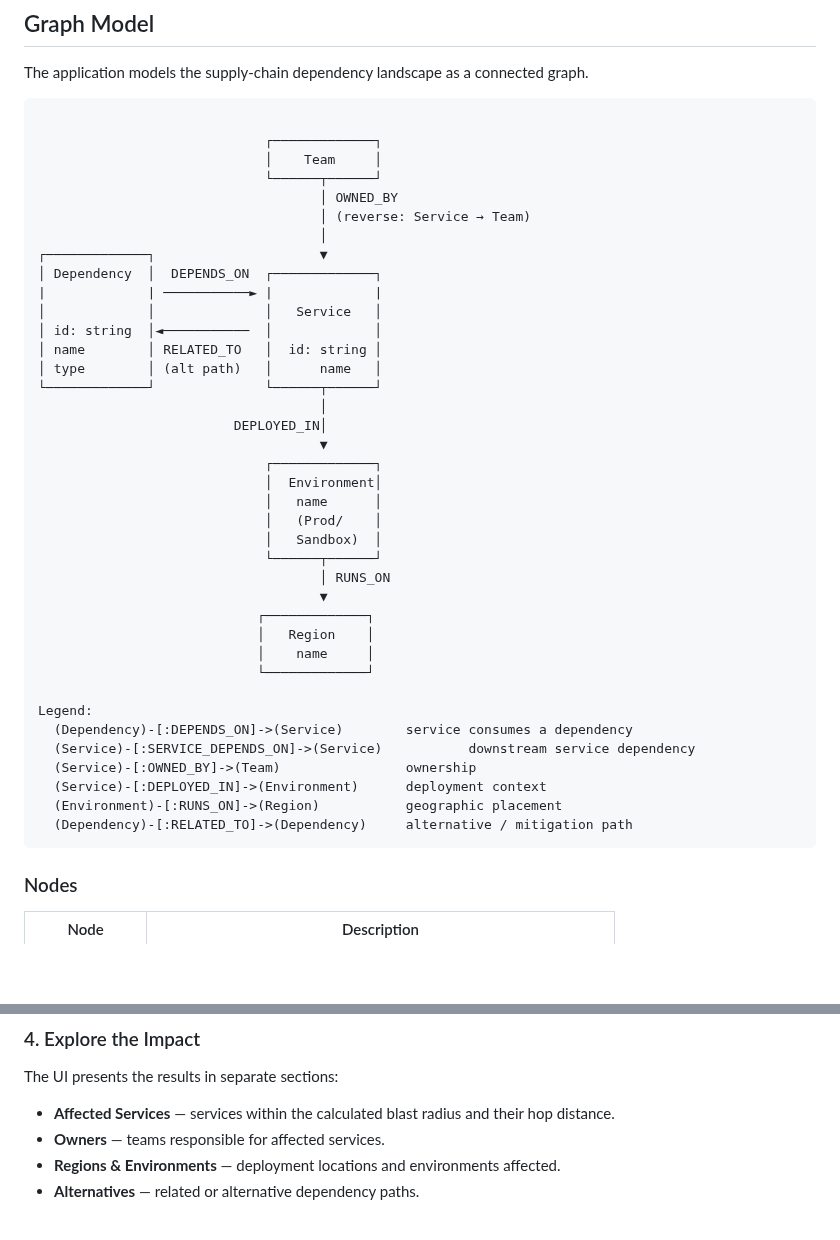
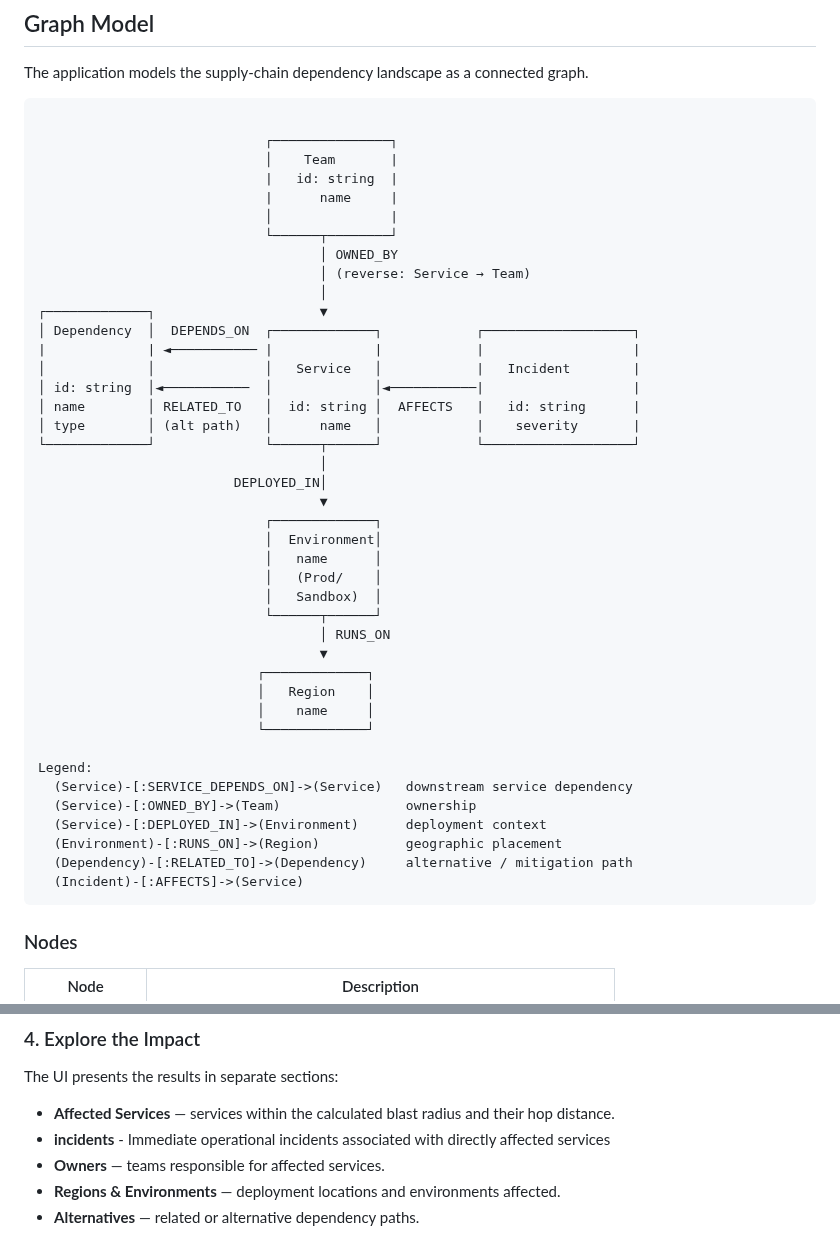
Before and after one commit to Jitbaul13-maker/supply-chain-graph-explorer, a Markdown page: README.md, 2 parts joined by grey strips. Drawn GitHub-style; blank space fills up the shorter version.

````diff
--- a/README.md
+++ b/README.md
@@ -212,20 +212,23 @@ The application models the supply-chain dependency landscape as a connected grap
 
 ```text
 
-                             ┌─────────────┐
-                             │    Team     │
-                             └──────┬──────┘
+                             ┌───────────────┐
+                             │    Team       |
+                             |   id: string  |
+                             |      name     |
+                             │               |
+                             └──────┬────────┘
                                     │ OWNED_BY
                                     │ (reverse: Service → Team)
                                     │
 ┌─────────────┐                     ▼
-│ Dependency  │  DEPENDS_ON  ┌─────────────┐
-|             | ───────────► |             |
-│             │              │   Service   │
-│ id: string  │◄───────────  │             │
-│ name        │ RELATED_TO   │  id: string │
-│ type        │ (alt path)   │      name   │
-└─────────────┘              └──────┬──────┘
+│ Dependency  │  DEPENDS_ON  ┌─────────────┐            ┌───────────────────┐
+|             | ◄─────────── |             |            |                   |
+│             │              │   Service   │            |   Incident        |
+│ id: string  │◄───────────  │             │◄───────────|                   |
+│ name        │ RELATED_TO   │  id: string │  AFFECTS   |   id: string      |
+│ type        │ (alt path)   │      name   │            |    severity       |
+└─────────────┘              └──────┬──────┘            └───────────────────┘
                                     │
                          DEPLOYED_IN│
                                     ▼
@@ -243,12 +246,12 @@ The application models the supply-chain dependency landscape as a connected grap
                             └─────────────┘
 
 Legend:
-  (Dependency)-[:DEPENDS_ON]->(Service)        service consumes a dependency
-  (Service)-[:SERVICE_DEPENDS_ON]->(Service)           downstream service dependency
+  (Service)-[:SERVICE_DEPENDS_ON]->(Service)   downstream service dependency
   (Service)-[:OWNED_BY]->(Team)                ownership
   (Service)-[:DEPLOYED_IN]->(Environment)      deployment context
   (Environment)-[:RUNS_ON]->(Region)           geographic placement
   (Dependency)-[:RELATED_TO]->(Dependency)     alternative / mitigation path
+  (Incident)-[:AFFECTS]->(Service)
 ```
 
 ### Nodes
@@ -498,6 +461,7 @@ The backend performs the required graph traversals against CognoDB and returns t
 The UI presents the results in separate sections:
 
 - **Affected Services** — services within the calculated blast radius and their hop distance.
+- **incidents** - Immediate operational incidents associated with directly affected services
 - **Owners** — teams responsible for affected services.
 - **Regions & Environments** — deployment locations and environments affected.
 - **Alternatives** — related or alternative dependency paths.
````
Also changed, not shown: other parts of README.md (+37 -77 lines).
